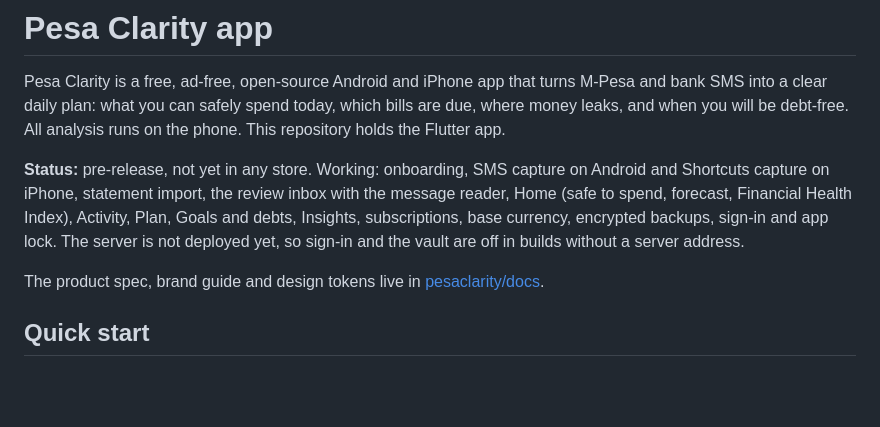
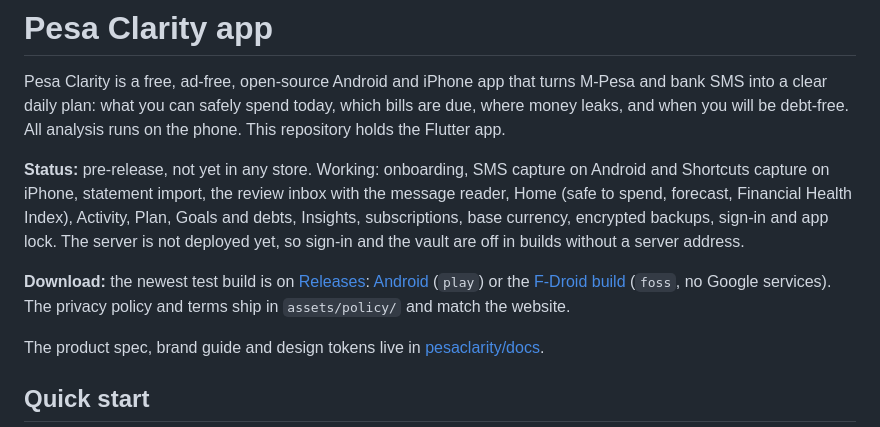
Before and after one commit to pesaclarity/pesaclarity-app, a Markdown page: README.md, the part around the change. GitHub-like rendering; blank space fills up the shorter version.

Commit message:
docs: link the test build downloads

```diff
--- a/README.md
+++ b/README.md
@@ -3,6 +3,8 @@
 Pesa Clarity is a free, ad-free, open-source Android and iPhone app that turns M-Pesa and bank SMS into a clear daily plan: what you can safely spend today, which bills are due, where money leaks, and when you will be debt-free. All analysis runs on the phone. This repository holds the Flutter app.
 
 **Status:** pre-release, not yet in any store. Working: onboarding, SMS capture on Android and Shortcuts capture on iPhone, statement import, the review inbox with the message reader, Home (safe to spend, forecast, Financial Health Index), Activity, Plan, Goals and debts, Insights, subscriptions, base currency, encrypted backups, sign-in and app lock. The server is not deployed yet, so sign-in and the vault are off in builds without a server address.
+
+**Download:** the newest test build is on [Releases](https://github.com/pesaclarity/pesaclarity-app/releases): [Android](https://github.com/pesaclarity/pesaclarity-app/releases/download/test-build/pesaclarity-play.apk) (`play`) or the [F-Droid build](https://github.com/pesaclarity/pesaclarity-app/releases/download/test-build/pesaclarity-foss.apk) (`foss`, no Google services). The privacy policy and terms ship in `assets/policy/` and match the website.
 
 The product spec, brand guide and design tokens live in [pesaclarity/docs](https://github.com/pesaclarity/docs).
 
```
